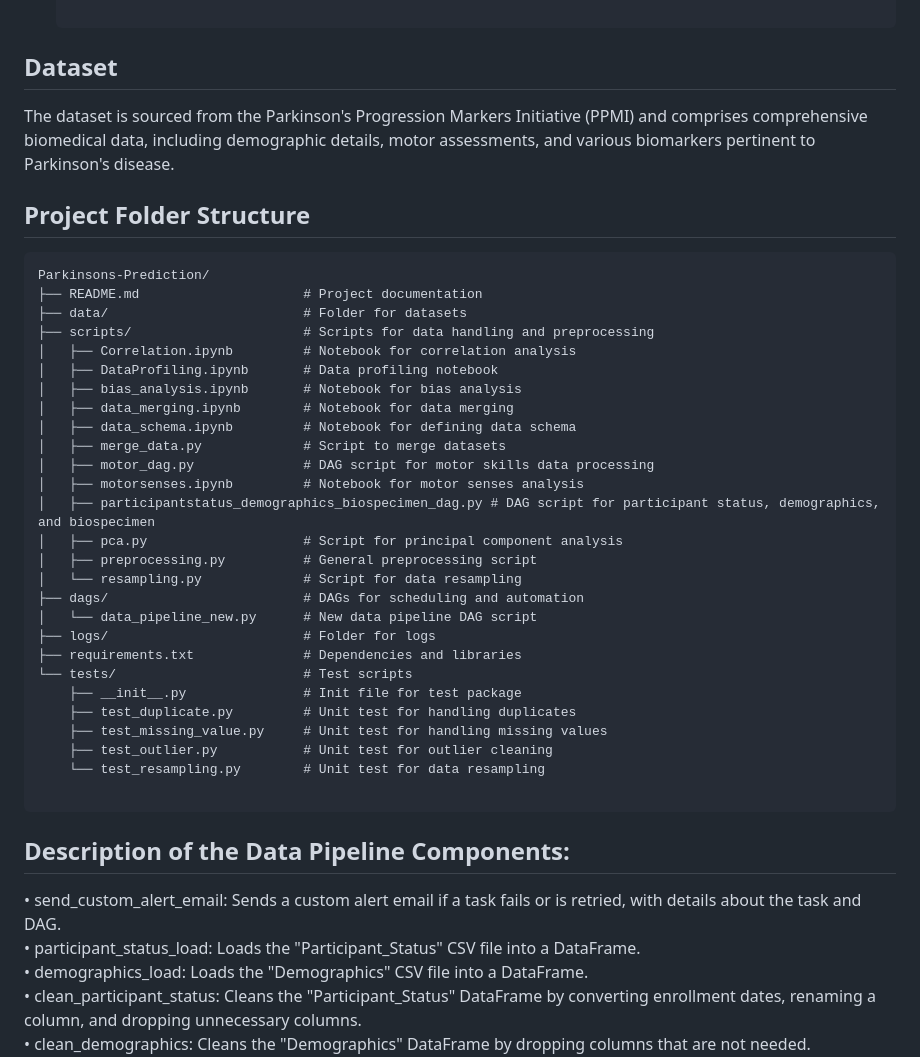
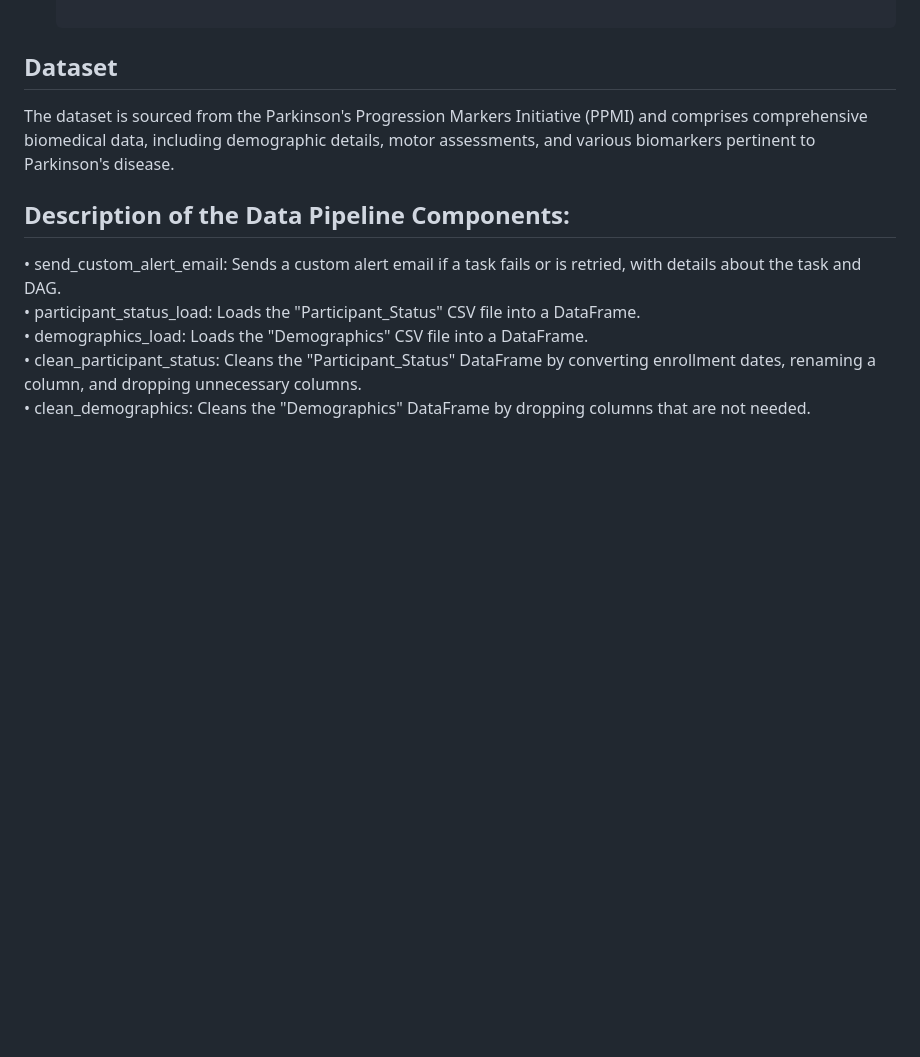
Before and after one commit to mrudulaacharya/Parkinson-s-Prediction, a Markdown page: README.md, the part around the change. Rendered like a GitHub page; blank space fills up the shorter version.

````diff
--- a/README.md
+++ b/README.md
@@ -23,37 +23,6 @@ To run this project, you need:
 ## Dataset
 The dataset is sourced from the Parkinson's Progression Markers Initiative (PPMI) and comprises comprehensive biomedical data, including demographic details, motor assessments, and various biomarkers pertinent to Parkinson's disease.
 
-## Project Folder Structure
-
-```plaintext
-Parkinsons-Prediction/
-├── README.md                     # Project documentation
-├── data/                         # Folder for datasets
-├── scripts/                      # Scripts for data handling and preprocessing
-│   ├── Correlation.ipynb         # Notebook for correlation analysis
-│   ├── DataProfiling.ipynb       # Data profiling notebook
-│   ├── bias_analysis.ipynb       # Notebook for bias analysis
-│   ├── data_merging.ipynb        # Notebook for data merging
-│   ├── data_schema.ipynb         # Notebook for defining data schema
-│   ├── merge_data.py             # Script to merge datasets
-│   ├── motor_dag.py              # DAG script for motor skills data processing
-│   ├── motorsenses.ipynb         # Notebook for motor senses analysis
-│   ├── participantstatus_demographics_biospecimen_dag.py # DAG script for participant status, demographics, and biospecimen
-│   ├── pca.py                    # Script for principal component analysis
-│   ├── preprocessing.py          # General preprocessing script
-│   └── resampling.py             # Script for data resampling
-├── dags/                         # DAGs for scheduling and automation
-│   └── data_pipeline_new.py      # New data pipeline DAG script
-├── logs/                         # Folder for logs
-├── requirements.txt              # Dependencies and libraries
-└── tests/                        # Test scripts
-    ├── __init__.py               # Init file for test package
-    ├── test_duplicate.py         # Unit test for handling duplicates
-    ├── test_missing_value.py     # Unit test for handling missing values
-    ├── test_outlier.py           # Unit test for outlier cleaning
-    └── test_resampling.py        # Unit test for data resampling
-
-```
 
 ## Description of the Data Pipeline Components:
 • send_custom_alert_email: Sends a custom alert email if a task fails or is retried, with details about the task and DAG.
````
